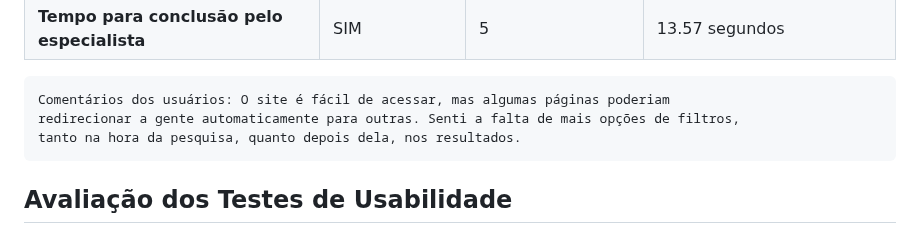
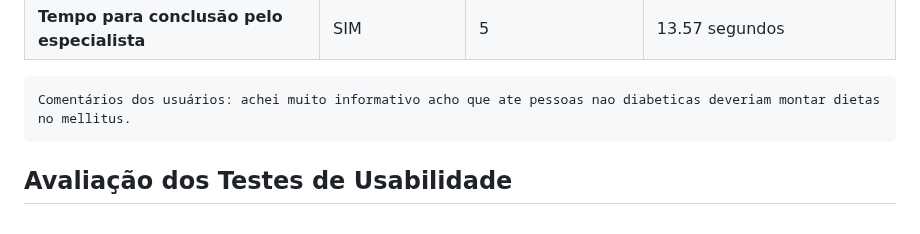
Before and after one commit to ICEI-PUC-Minas-PCO-SI/pco-si-2023-2-p1-tiaw-t1-g4-mellitus, a Markdown page: docs/tests.md, the part around one of its changes. Drawn GitHub-style.

```diff
--- a/docs/tests.md
+++ b/docs/tests.md
@@ -144,10 +162,7 @@ Cenário 2: Você é uma pessoa que deseja comprar um smartphone até R$ 2.000,0
 | **Tempo para conclusão pelo especialista** | SIM | 5 | 13.57 segundos |
 
 
-    Comentários dos usuários: O site é fácil de acessar, mas algumas páginas poderiam
-    redirecionar a gente automaticamente para outras. Senti a falta de mais opções de filtros,
-    tanto na hora da pesquisa, quanto depois dela, nos resultados.
-
+    Comentários dos usuários: achei muito informativo acho que ate pessoas nao diabeticas deveriam montar dietas no mellitus.
 
 
 
```
Also changed, not shown: other parts of docs/tests.md (+34 -16 lines).
